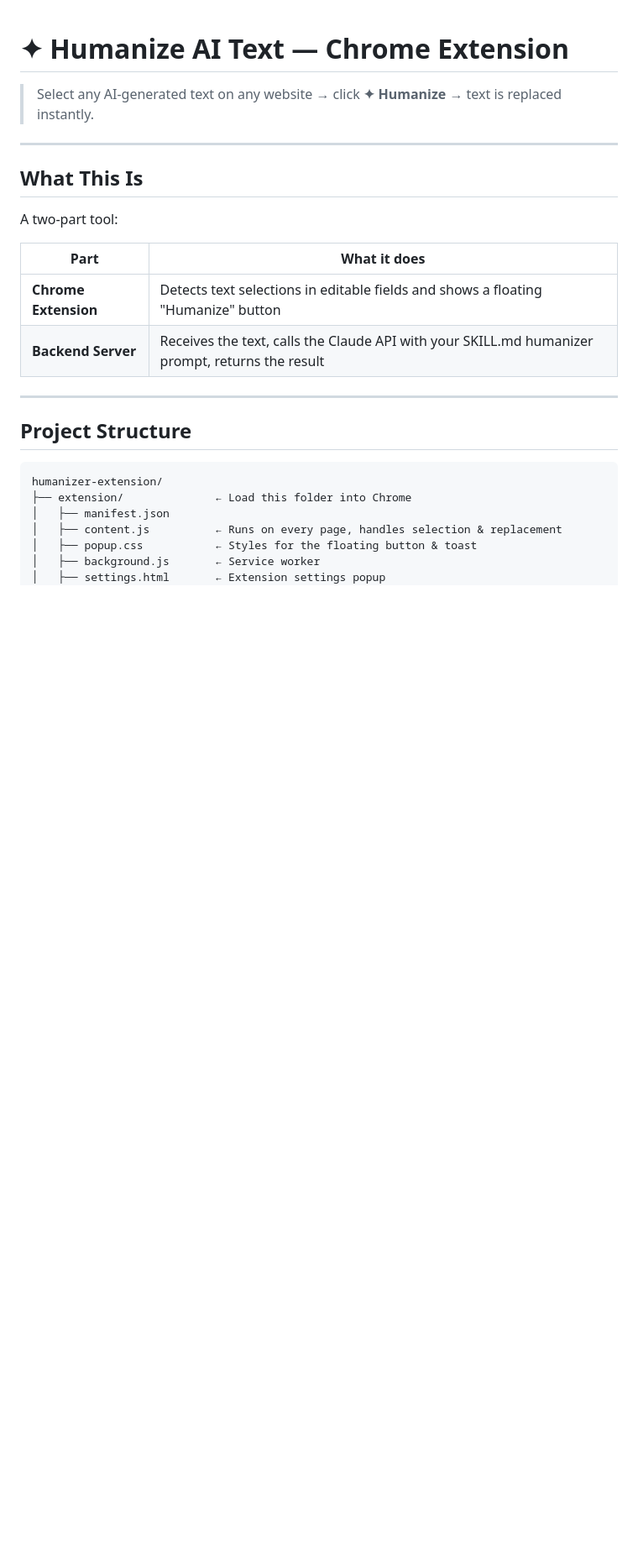
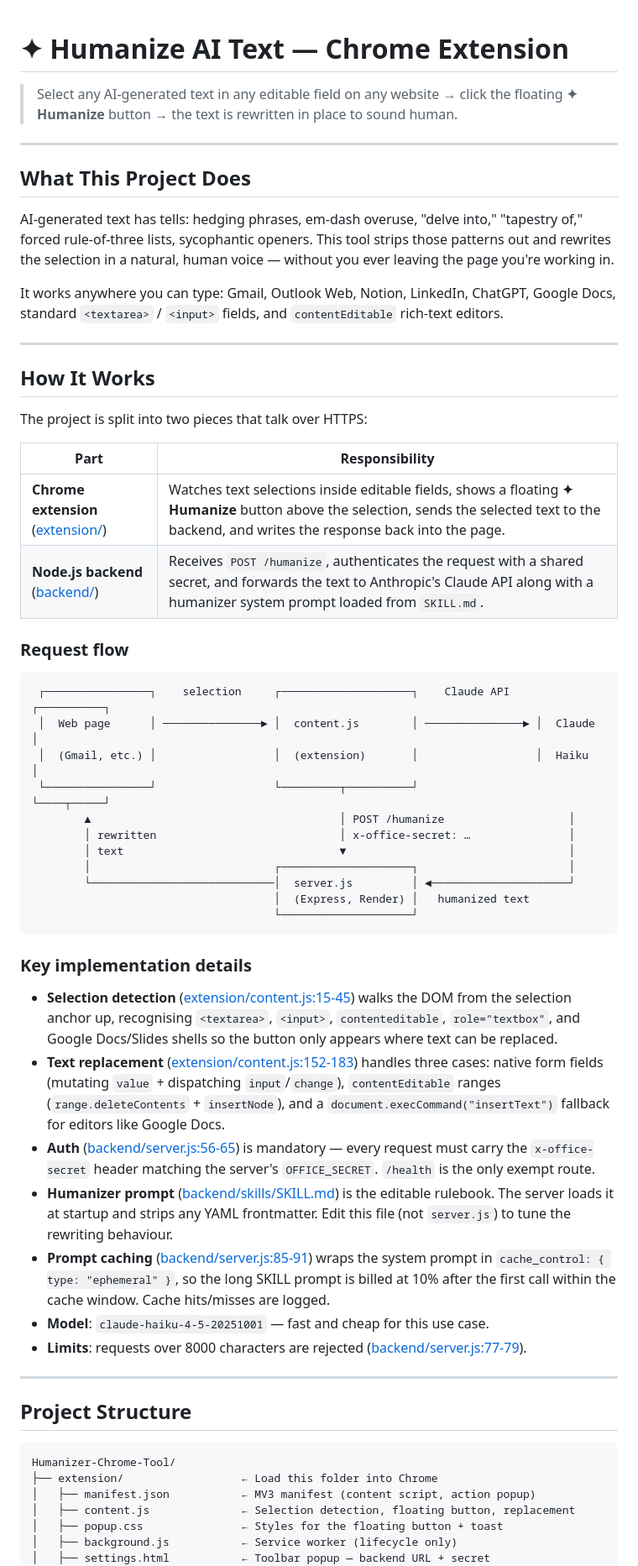
Before and after one commit to labheshbhandari/humanizer-chrome-extension, a Markdown page: README.md, the part around one of its changes. Shown at 84% size. GitHub-like rendering; blank space fills up the shorter version.

````diff
--- a/README.md
+++ b/README.md
@@ -1,28 +1,62 @@
 # ✦ Humanize AI Text — Chrome Extension
 
-> Select any AI-generated text on any website → click **✦ Humanize** → text is replaced instantly.
+> Select any AI-generated text in any editable field on any website → click the floating **✦ Humanize** button → the text is rewritten in place to sound human.
 
 ---
 
-## What This Is
+## What This Project Does
 
-A two-part tool:
+AI-generated text has tells: hedging phrases, em-dash overuse, "delve into," "tapestry of," forced rule-of-three lists, sycophantic openers. This tool strips those patterns out and rewrites the selection in a natural, human voice — without you ever leaving the page you're working in.
 
-| Part | What it does |
-|------|-------------|
-| **Chrome Extension** | Detects text selections in editable fields and shows a floating "Humanize" button |
-| **Backend Server** | Receives the text, calls the Claude API with your SKILL.md humanizer prompt, returns the result |
+It works anywhere you can type: Gmail, Outlook Web, Notion, LinkedIn, ChatGPT, Google Docs, standard `<textarea>` / `<input>` fields, and `contentEditable` rich-text editors.
+
+---
+
+## How It Works
+
+The project is split into two pieces that talk over HTTPS:
+
+| Part | Responsibility |
+|------|---------------|
+| **Chrome extension** ([extension/](extension/)) | Watches text selections inside editable fields, shows a floating **✦ Humanize** button above the selection, sends the selected text to the backend, and writes the response back into the page. |
+| **Node.js backend** ([backend/](backend/)) | Receives `POST /humanize`, authenticates the request with a shared secret, and forwards the text to Anthropic's Claude API along with a humanizer system prompt loaded from `SKILL.md`. |
+
+### Request flow
+
+```
+ ┌────────────────┐    selection     ┌────────────────────┐    Claude API    ┌──────────┐
+ │  Web page      │ ───────────────► │  content.js        │ ───────────────► │  Claude  │
+ │  (Gmail, etc.) │                  │  (extension)       │                  │  Haiku   │
+ └────────────────┘                  └─────────┬──────────┘                  └────┬─────┘
+        ▲                                      │ POST /humanize                   │
+        │ rewritten                            │ x-office-secret: …               │
+        │ text                                 ▼                                  │
+        │                            ┌────────────────────┐                       │
+        └────────────────────────────│  server.js         │ ◄─────────────────────┘
+                                     │  (Express, Render) │   humanized text
+                                     └────────────────────┘
+```
+
+### Key implementation details
+
+- **Selection detection** ([extension/content.js:15-45](extension/content.js#L15-L45)) walks the DOM from the selection anchor up, recognising `<textarea>`, `<input>`, `contenteditable`, `role="textbox"`, and Google Docs/Slides shells so the button only appears where text can be replaced.
+- **Text replacement** ([extension/content.js:152-183](extension/content.js#L152-L183)) handles three cases: native form fields (mutating `value` + dispatching `input`/`change`), `contentEditable` ranges (`range.deleteContents` + `insertNode`), and a `document.execCommand("insertText")` fallback for editors like Google Docs.
+- **Auth** ([backend/server.js:56-65](backend/server.js#L56-L65)) is mandatory — every request must carry the `x-office-secret` header matching the server's `OFFICE_SECRET`. `/health` is the only exempt route.
+- **Humanizer prompt** ([backend/skills/SKILL.md](backend/skills/SKILL.md)) is the editable rulebook. The server loads it at startup and strips any YAML frontmatter. Edit this file (not `server.js`) to tune the rewriting behaviour.
+- **Prompt caching** ([backend/server.js:85-91](backend/server.js#L85-L91)) wraps the system prompt in `cache_control: { type: "ephemeral" }`, so the long SKILL prompt is billed at 10% after the first call within the cache window. Cache hits/misses are logged.
+- **Model**: `claude-haiku-4-5-20251001` — fast and cheap for this use case.
+- **Limits**: requests over 8000 characters are rejected ([backend/server.js:77-79](backend/server.js#L77-L79)).
 
 ---
 
 ## Project Structure
 
 ```
-humanizer-extension/
-├── extension/              ← Load this folder into Chrome
-│   ├── manifest.json
-│   ├── content.js          ← Runs on every page, handles selection & replacement
-│   ├── popup.css           ← Styles for the floating button & toast
-│   ├── background.js       ← Service worker
-│   ├── settings.html       ← Extension settings popup
+Humanizer-Chrome-Tool/
+├── extension/                  ← Load this folder into Chrome
+│   ├── manifest.json           ← MV3 manifest (content script, action popup)
+│   ├── content.js              ← Selection detection, floating button, replacement
+│   ├── popup.css               ← Styles for the floating button + toast
+│   ├── background.js           ← Service worker (lifecycle only)
+│   ├── settings.html           ← Toolbar popup — backend URL + secret
 │   ├── settings.js
````
Also changed, not shown: other parts of README.md (+87 -111 lines).
